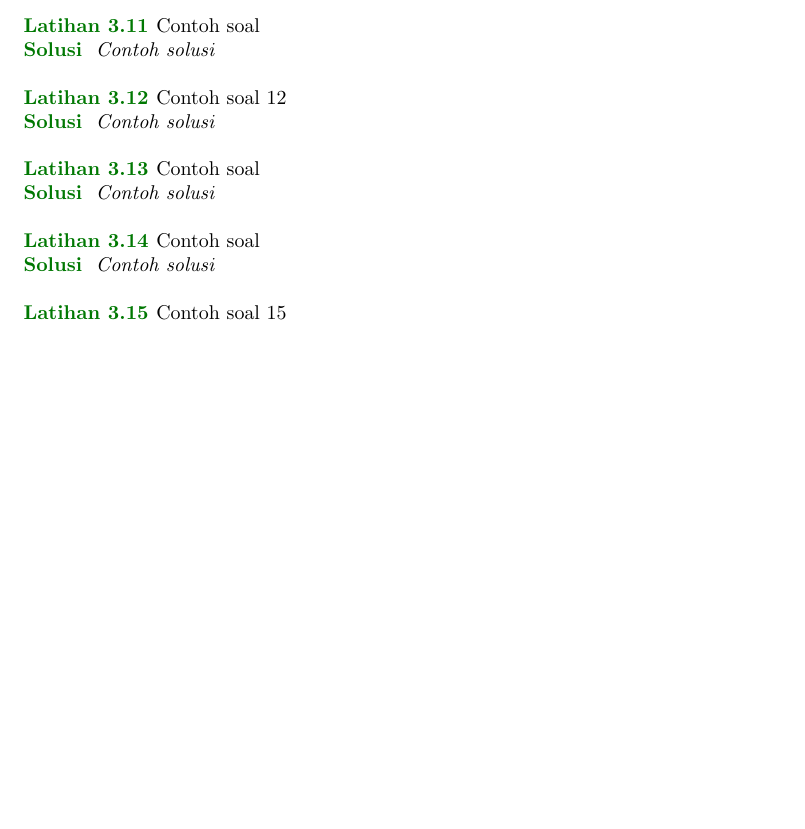
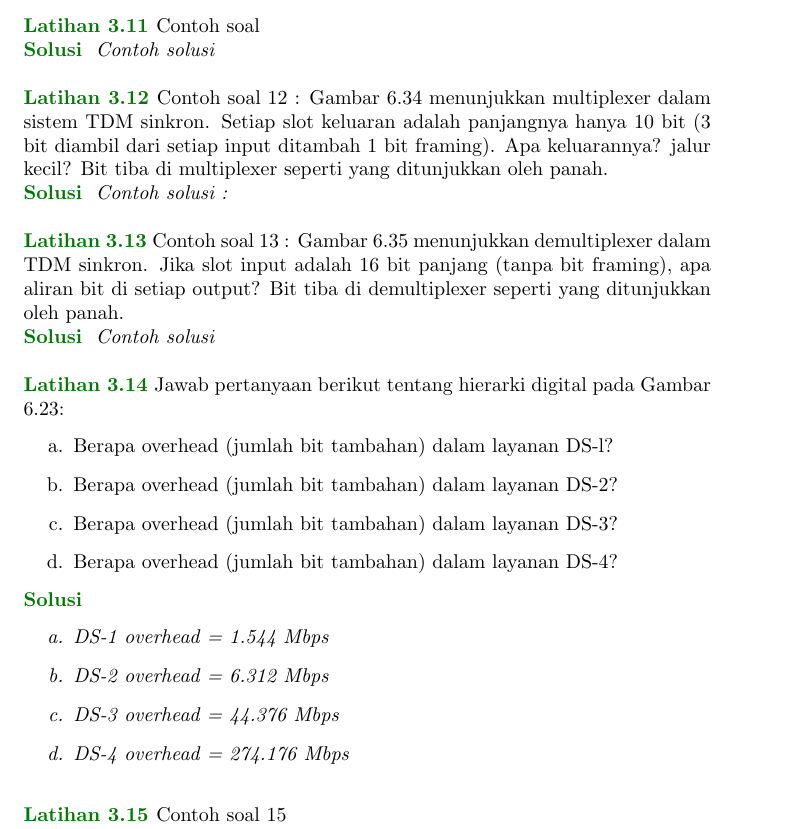
Before and after one commit to muhammadoginh/kisikisi-UAS_KomDat, a LaTeX book (main.tex): part of page 6 of 6, cut so that both start at the same text, the shorter picture padded with empty space. Compiled offline with pdfLaTeX.

Commit message:
Penambahan Soal No 12,13,14 Chapter 3

```diff
--- a/main.tex
+++ b/main.tex
@@ -474,7 +474,21 @@
 
 % Andrian Syah 12-14 test push ke github
 \begin{exercise}
-  Contoh soal 12
+  Contoh soal 12 : Gambar 6.34 menunjukkan multiplexer dalam sistem TDM sinkron. Setiap slot keluaran adalah
+  panjangnya hanya 10 bit (3 bit diambil dari setiap input ditambah 1 bit framing). Apa keluarannya?
+  jalur kecil? Bit tiba di multiplexer seperti yang ditunjukkan oleh panah.
+\end{exercise}
+
+\begin{solution}
+  Contoh solusi :
+\end{solution}
+
+\vspace{12pt}
+
+\begin{exercise}
+  Contoh soal 13 : Gambar 6.35 menunjukkan demultiplexer dalam TDM sinkron. Jika slot input adalah 16 bit
+  panjang (tanpa bit framing), apa aliran bit di setiap output? Bit tiba di
+  demultiplexer seperti yang ditunjukkan oleh panah.
 \end{exercise}
 
 \begin{solution}
@@ -484,21 +498,22 @@
 \vspace{12pt}
 
 \begin{exercise}
-  Contoh soal
+  Jawab pertanyaan berikut tentang hierarki digital pada Gambar 6.23:
+  \begin{itemize}
+    \item[a.] Berapa overhead (jumlah bit tambahan) dalam layanan DS-l?
+    \item[b.] Berapa overhead (jumlah bit tambahan) dalam layanan DS-2?
+    \item[c.] Berapa overhead (jumlah bit tambahan) dalam layanan DS-3?
+    \item[d.] Berapa overhead (jumlah bit tambahan) dalam layanan DS-4?
+  \end{itemize}
 \end{exercise}
 
 \begin{solution}
-  Contoh solusi
-\end{solution}
-
-\vspace{12pt}
-
-\begin{exercise}
-  Contoh soal
-\end{exercise}
-
-\begin{solution}
-  Contoh solusi
+  \begin{itemize}
+    \item[a.] DS-1 overhead = 1.544 Mbps %- (24  \times 64 kbps) = 8 kbps.
+    \item[b.] DS-2 overhead = 6.312 Mbps % − (4  \times 1.544 Mbps) = 136 kbps
+    \item[c.] DS-3 overhead = 44.376 Mbps % − (7  \times 6.312 Mbps) = 192 kbps.
+    \item[d.] DS-4 overhead = 274.176 Mbps % − (6  \times 44.376 Mbps) = 7.92 Mbps.
+  \end{itemize}
 \end{solution}
 
 \vspace{12pt}
```
Also changed, not shown: figure/Solusi.png (added), figure/soal12.png (added), main.pdf, 2 other files.
